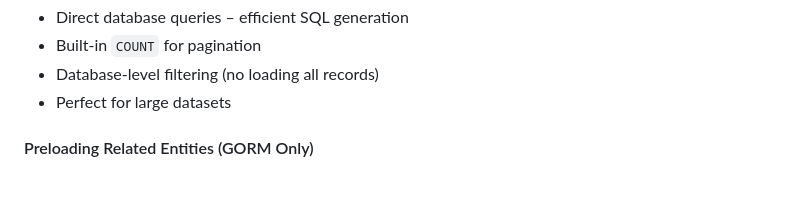
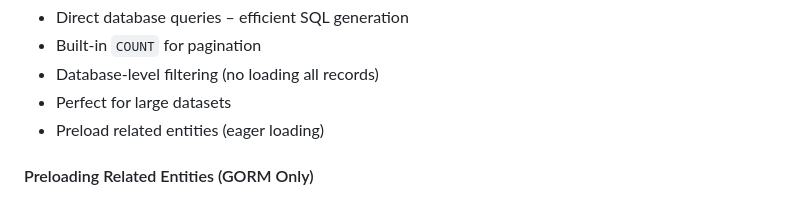
Before and after one commit to Lands-Horizon-Corp/golang-filtering, a Markdown page: README.md, the part around the change. Drawn GitHub-style.

Commit message:
chore: adding preloading on gorm

```diff
--- a/README.md
+++ b/README.md
@@ -199,6 +199,7 @@ func main() {
 - Built-in `COUNT` for pagination
 - Database-level filtering (no loading all records)
 - Perfect for large datasets
+- Preload related entities (eager loading)
 
 #### Preloading Related Entities (GORM Only)
 
```
